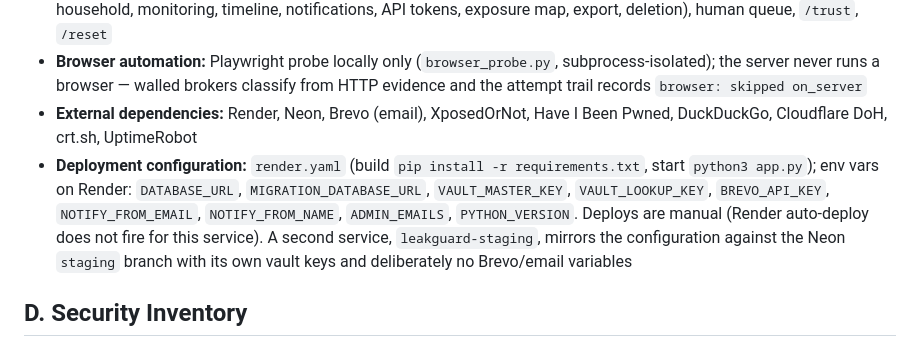
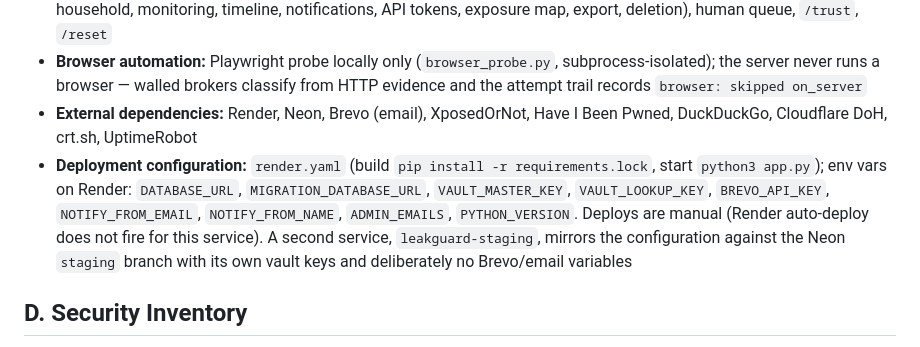
Before and after one commit to xorudra/leakguard, a Markdown page: CURRENT_STATE.md, the part around the change. Rendered like a GitHub page.

```diff
--- a/CURRENT_STATE.md
+++ b/CURRENT_STATE.md
@@ -104,7 +104,7 @@ reconciled state; nothing in this file rests on UI copy alone.*
 - **Frontend pages:** one SPA — Quick Scan, Action Center (signed-in home), Privacy Center (identifiers, consents, household, monitoring, timeline, notifications, API tokens, exposure map, export, deletion), human queue, `/trust`, `/reset`
 - **Browser automation:** Playwright probe locally only (`browser_probe.py`, subprocess-isolated); the server never runs a browser — walled brokers classify from HTTP evidence and the attempt trail records `browser: skipped on_server`
 - **External dependencies:** Render, Neon, Brevo (email), XposedOrNot, Have I Been Pwned, DuckDuckGo, Cloudflare DoH, crt.sh, UptimeRobot
-- **Deployment configuration:** `render.yaml` (build `pip install -r requirements.txt`, start `python3 app.py`); env vars on Render: `DATABASE_URL`, `MIGRATION_DATABASE_URL`, `VAULT_MASTER_KEY`, `VAULT_LOOKUP_KEY`, `BREVO_API_KEY`, `NOTIFY_FROM_EMAIL`, `NOTIFY_FROM_NAME`, `ADMIN_EMAILS`, `PYTHON_VERSION`. Deploys are manual (Render auto-deploy does not fire for this service). A second service, `leakguard-staging`, mirrors the configuration against the Neon `staging` branch with its own vault keys and deliberately no Brevo/email variables
+- **Deployment configuration:** `render.yaml` (build `pip install -r requirements.lock`, start `python3 app.py`); env vars on Render: `DATABASE_URL`, `MIGRATION_DATABASE_URL`, `VAULT_MASTER_KEY`, `VAULT_LOOKUP_KEY`, `BREVO_API_KEY`, `NOTIFY_FROM_EMAIL`, `NOTIFY_FROM_NAME`, `ADMIN_EMAILS`, `PYTHON_VERSION`. Deploys are manual (Render auto-deploy does not fire for this service). A second service, `leakguard-staging`, mirrors the configuration against the Neon `staging` branch with its own vault keys and deliberately no Brevo/email variables
 
 ## D. Security Inventory
 
```
Also changed, not shown: README.md (+1 -1 lines).
